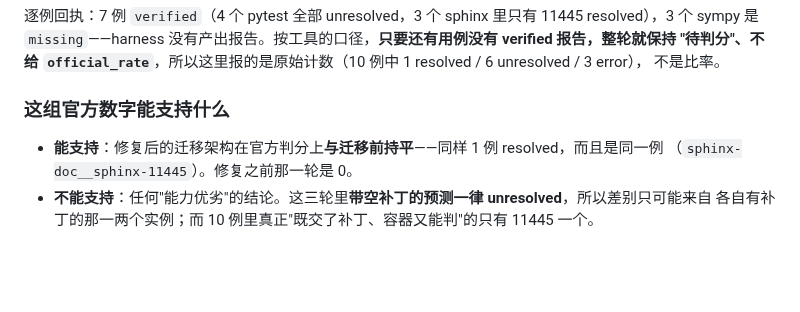
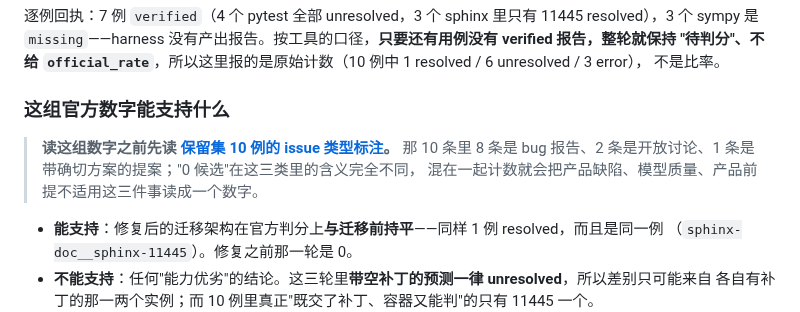
Before and after one commit to kyy-logs/ReproAgent, a Markdown page: docs/evaluations/2026-10-08-agentscope-acceptance.md, the part around the change. GitHub-like rendering; blank space fills up the shorter version.

```diff
--- a/docs/evaluations/2026-10-08-agentscope-acceptance.md
+++ b/docs/evaluations/2026-10-08-agentscope-acceptance.md
@@ -142,6 +142,10 @@ sympy 是 `missing`——harness 没有产出报告。按工具的口径，**只
 不是比率。
 
 ### 这组官方数字能支持什么
+
+> **读这组数字之前先读 [保留集 10 例的 issue 类型标注](2026-10-09-holdout-case-types.md)。** 那 10 条里
+> 8 条是 bug 报告、2 条是开放讨论、1 条是带确切方案的提案；"0 候选"在这三类里的含义完全不同，
+> 混在一起计数就会把产品缺陷、模型质量、产品前提不适用这三件事读成一个数字。
 
 - **能支持**：修复后的迁移架构在官方判分上**与迁移前持平**——同样 1 例 resolved，而且是同一例
   （`sphinx-doc__sphinx-11445`）。修复之前那一轮是 0。
```
Also changed, not shown: docs/evaluations/2026-10-09-holdout-case-types.md (added, +85 -0 lines).
